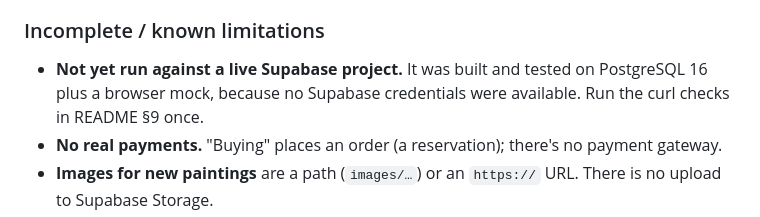
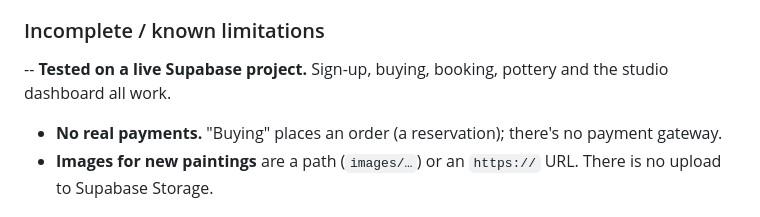
Before and after one commit to varnikabusineni/Chitrashala, a Markdown page: DESIGN.md, the part around the change. Drawn GitHub-style.

Commit message:
Revise known limitations in DESIGN.md
Updated the limitations section to reflect testing on a live Supabase project.

```diff
--- a/DESIGN.md
+++ b/DESIGN.md
@@ -140,7 +140,7 @@ Painting: available ──purchase──► sold ──order cancelled──►
 - Automated SQL tests: 75 checks plus 2 concurrency tests.
 
 ### Incomplete / known limitations
-- **Not yet run against a live Supabase project.** It was built and tested on PostgreSQL 16 plus a browser mock, because no Supabase credentials were available. Run the curl checks in README §9 once.
+-- **Tested on a live Supabase project.** Sign-up, buying, booking, pottery and the studio dashboard all work.
 - **No real payments.** "Buying" places an order (a reservation); there's no payment gateway.
 - **Images for new paintings** are a path (`images/…`) or an `https://` URL. There is no upload to Supabase Storage.
 - **Plain table reads** of another customer's record return `200 []` (RLS hides the row). The explicit **404** comes from the `get_*` and mutation functions.
```
